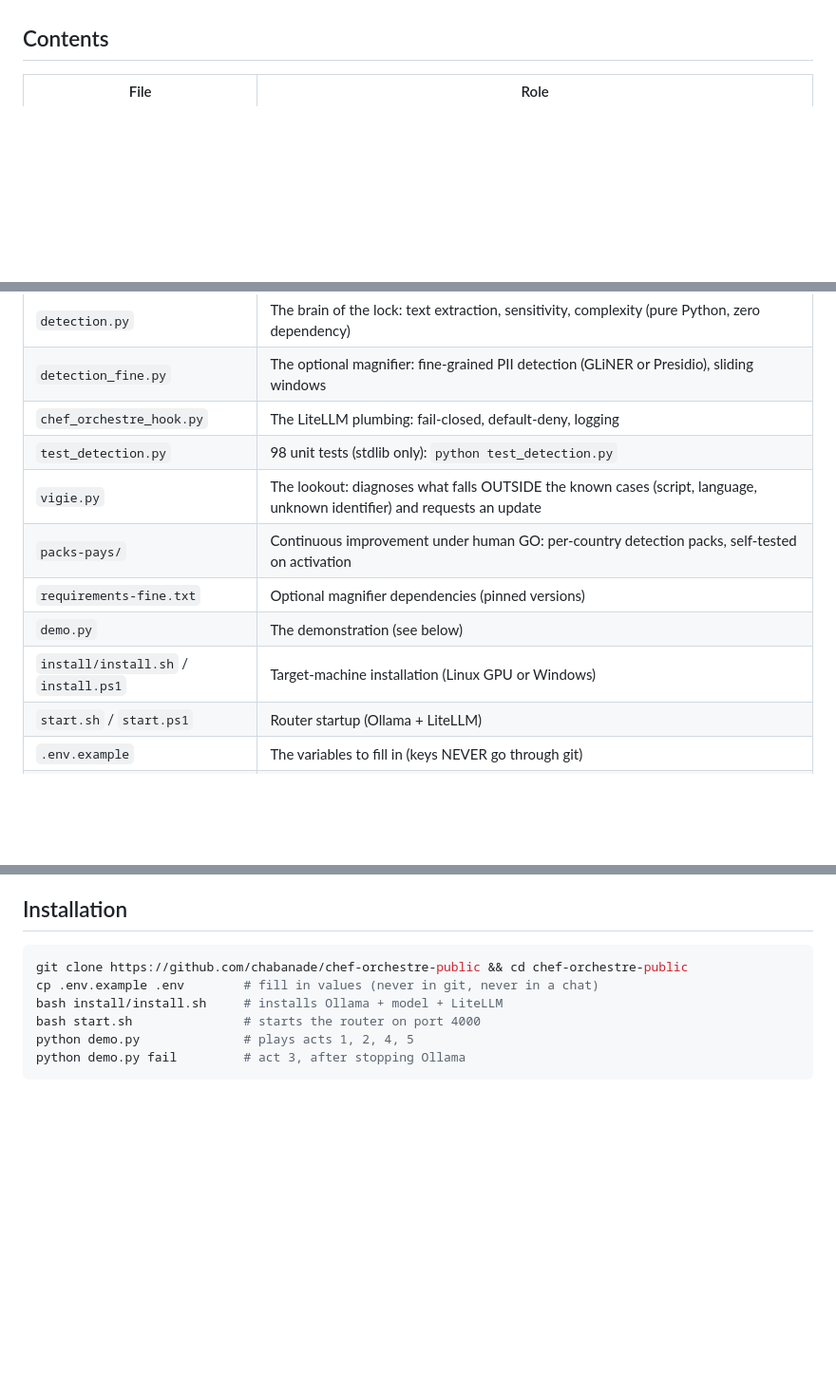
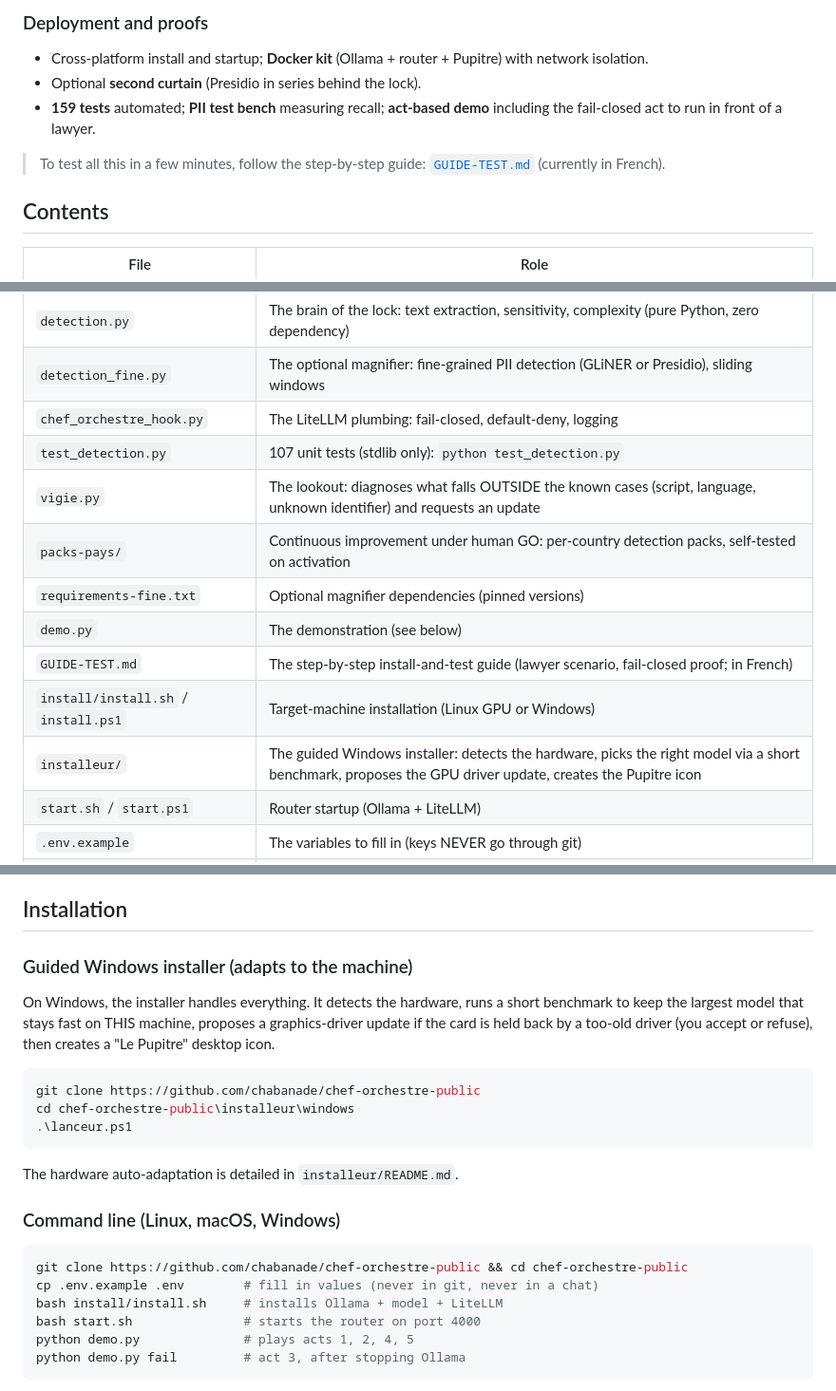
Before and after one commit to chabanade/chef-orchestre-public, a Markdown page: README.en.md, 3 parts joined by grey strips. Shown at 95% size. GitHub-like rendering; blank space fills up the shorter version.

Commit message:
README EN a parite : section capacites, installeur guide, guide de test, note HTTP local

````diff
--- a/README.en.md
+++ b/README.en.md
@@ -42,3 +128,14 @@ doubt: local. Two legal reasons, checked against primary sources:
+### Deployment and proofs
+
+- Cross-platform install and startup; **Docker kit** (Ollama + router + Pupitre)
+  with network isolation.
+- Optional **second curtain** (Presidio in series behind the lock).
+- **159 tests** automated; **PII test bench** measuring recall; **act-based demo**
+  including the fail-closed act to run in front of a lawyer.
+
+> To test all this in a few minutes, follow the step-by-step guide:
+> [`GUIDE-TEST.md`](GUIDE-TEST.md) (currently in French).
+
 ## Contents
 
 | File | Role |
@@ -48,12 +145,14 @@ doubt: local. Two legal reasons, checked against primary sources:
 | `detection.py` | The brain of the lock: text extraction, sensitivity, complexity (pure Python, zero dependency) |
 | `detection_fine.py` | The optional magnifier: fine-grained PII detection (GLiNER or Presidio), sliding windows |
 | `chef_orchestre_hook.py` | The LiteLLM plumbing: fail-closed, default-deny, logging |
-| `test_detection.py` | 98 unit tests (stdlib only): `python test_detection.py` |
+| `test_detection.py` | 107 unit tests (stdlib only): `python test_detection.py` |
 | `vigie.py` | The lookout: diagnoses what falls OUTSIDE the known cases (script, language, unknown identifier) and requests an update |
 | `packs-pays/` | Continuous improvement under human GO: per-country detection packs, self-tested on activation |
 | `requirements-fine.txt` | Optional magnifier dependencies (pinned versions) |
 | `demo.py` | The demonstration (see below) |
+| `GUIDE-TEST.md` | The step-by-step install-and-test guide (lawyer scenario, fail-closed proof; in French) |
 | `install/install.sh` / `install.ps1` | Target-machine installation (Linux GPU or Windows) |
+| `installeur/` | The guided Windows installer: detects the hardware, picks the right model via a short benchmark, proposes the GPU driver update, creates the Pupitre icon |
 | `start.sh` / `start.ps1` | Router startup (Ollama + LiteLLM) |
 | `.env.example` | The variables to fill in (keys NEVER go through git) |
 | `rideau-presidio/` | The optional second curtain: LiteLLM's Presidio guardrail, local containers + injected French rules |
@@ -78,6 +177,23 @@ concept is explained in this README; the code itself is short and readable.
    makes the pseudonymized route refuse: incomplete pseudonymization never leaves.
 
 ## Installation
+
+### Guided Windows installer (adapts to the machine)
+
+On Windows, the installer handles everything. It detects the hardware, runs a
+short benchmark to keep the largest model that stays fast on THIS machine,
+proposes a graphics-driver update if the card is held back by a too-old driver
+(you accept or refuse), then creates a "Le Pupitre" desktop icon.
+
+```powershell
+git clone https://github.com/chabanade/chef-orchestre-public
+cd chef-orchestre-public\installeur\windows
+.\lanceur.ps1
+```
+
+The hardware auto-adaptation is detailed in `installeur/README.md`.
+
+### Command line (Linux, macOS, Windows)
 
 ```bash
 git clone https://github.com/chabanade/chef-orchestre-public && cd chef-orchestre-public
````
Also changed, not shown: other parts of README.en.md (+90 -0 lines).
